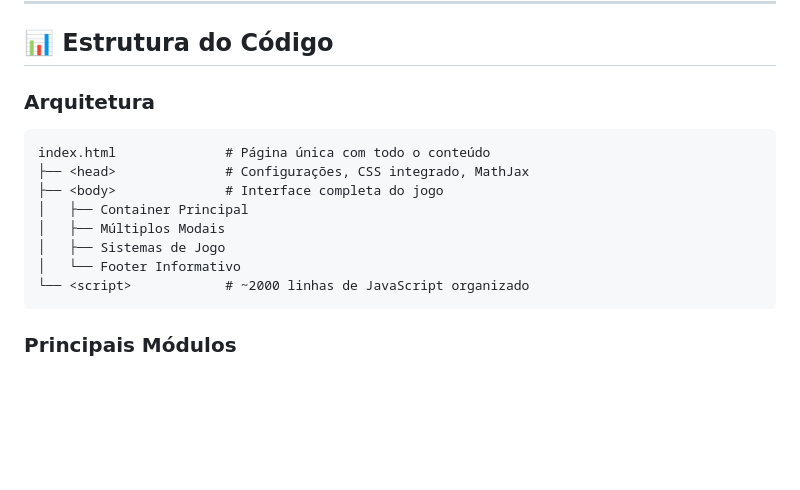
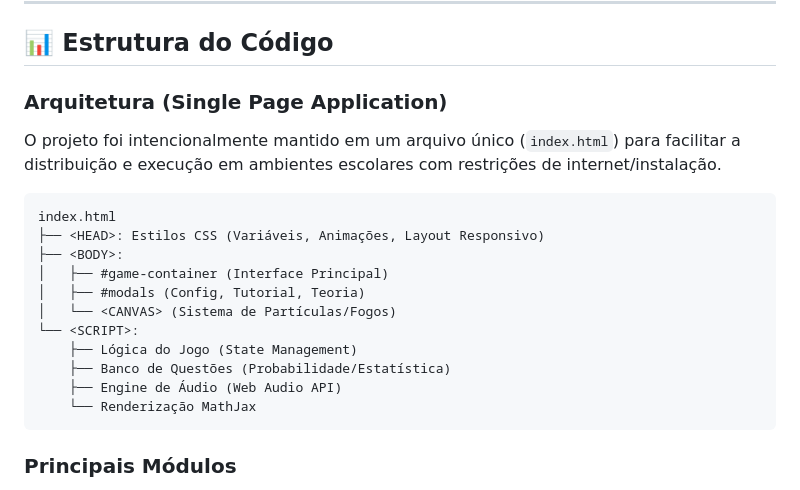
Before and after one commit to profsergioericmatematica/Projeto-Integrador-IV, a Markdown page: README.md, the part around the change. Rendered like a GitHub page; blank space fills up the shorter version.

````diff
--- a/README.md
+++ b/README.md
@@ -115,16 +115,21 @@ Acesse a versão online diretamente pelo link:
 
 ## 📊 Estrutura do Código
 
-### Arquitetura
+### Arquitetura (Single Page Application)
+O projeto foi intencionalmente mantido em um arquivo único (`index.html`) para facilitar a distribuição e execução em ambientes escolares com restrições de internet/instalação.
+
 ```
-index.html              # Página única com todo o conteúdo
-├── <head>              # Configurações, CSS integrado, MathJax
-├── <body>              # Interface completa do jogo
-│   ├── Container Principal
-│   ├── Múltiplos Modais
-│   ├── Sistemas de Jogo
-│   └── Footer Informativo
-└── <script>            # ~2000 linhas de JavaScript organizado
+index.html
+├── <HEAD>: Estilos CSS (Variáveis, Animações, Layout Responsivo)
+├── <BODY>:
+│   ├── #game-container (Interface Principal)
+│   ├── #modals (Config, Tutorial, Teoria)
+│   └── <CANVAS> (Sistema de Partículas/Fogos)
+└── <SCRIPT>:
+    ├── Lógica do Jogo (State Management)
+    ├── Banco de Questões (Probabilidade/Estatística)
+    ├── Engine de Áudio (Web Audio API)
+    └── Renderização MathJax
 ```
 
 ### Principais Módulos
````
